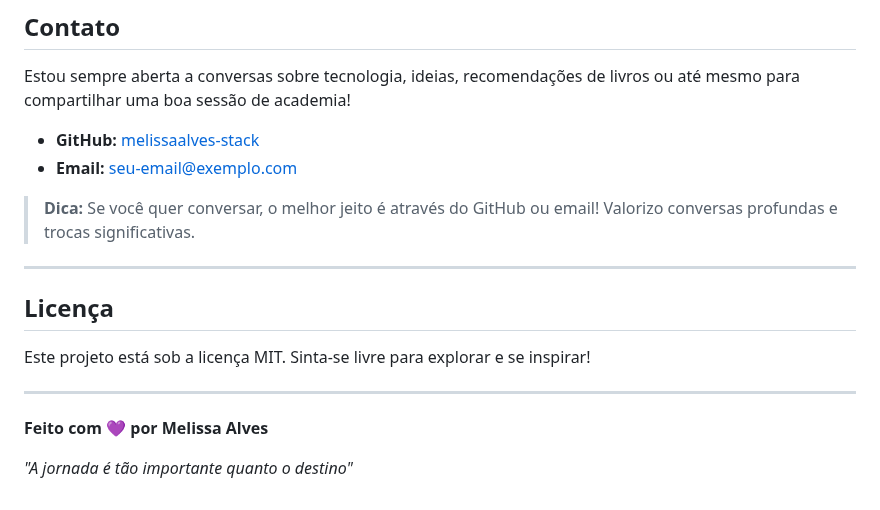
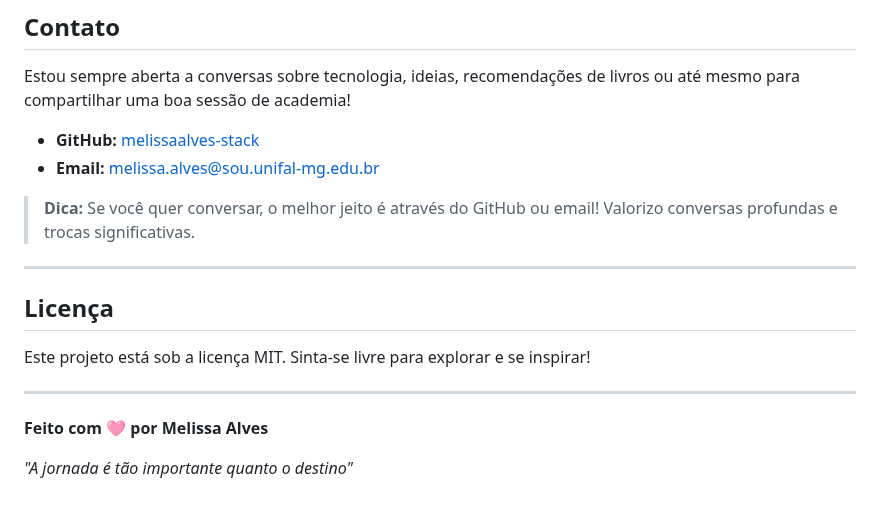
Before and after one commit to melissaalves-stack/Portifolio-Melissa-Alves, a Markdown page: README.md, the part around the change. Drawn GitHub-style.

Commit message:
Update email and change heart emoji in README

```diff
--- a/README.md
+++ b/README.md
@@ -94,7 +94,7 @@ Estou no início da minha trajetória em Ciência da Computação, focando em:
 Estou sempre aberta a conversas sobre tecnologia, ideias, recomendações de livros ou até mesmo para compartilhar uma boa sessão de academia!
 
 - **GitHub:** [melissaalves-stack](https://github.com/melissaalves-stack)
-- **Email:** seu-email@exemplo.com
+- **Email:** melissa.alves@sou.unifal-mg.edu.br
 
 > **Dica:** Se você quer conversar, o melhor jeito é através do GitHub ou email! Valorizo conversas profundas e trocas significativas.
 
@@ -106,6 +106,6 @@ Este projeto está sob a licença MIT. Sinta-se livre para explorar e se inspira
 
 ---
 
-**Feito com 💜 por Melissa Alves**
+**Feito com 🩷 por Melissa Alves**
 
 *"A jornada é tão importante quanto o destino"*
```
